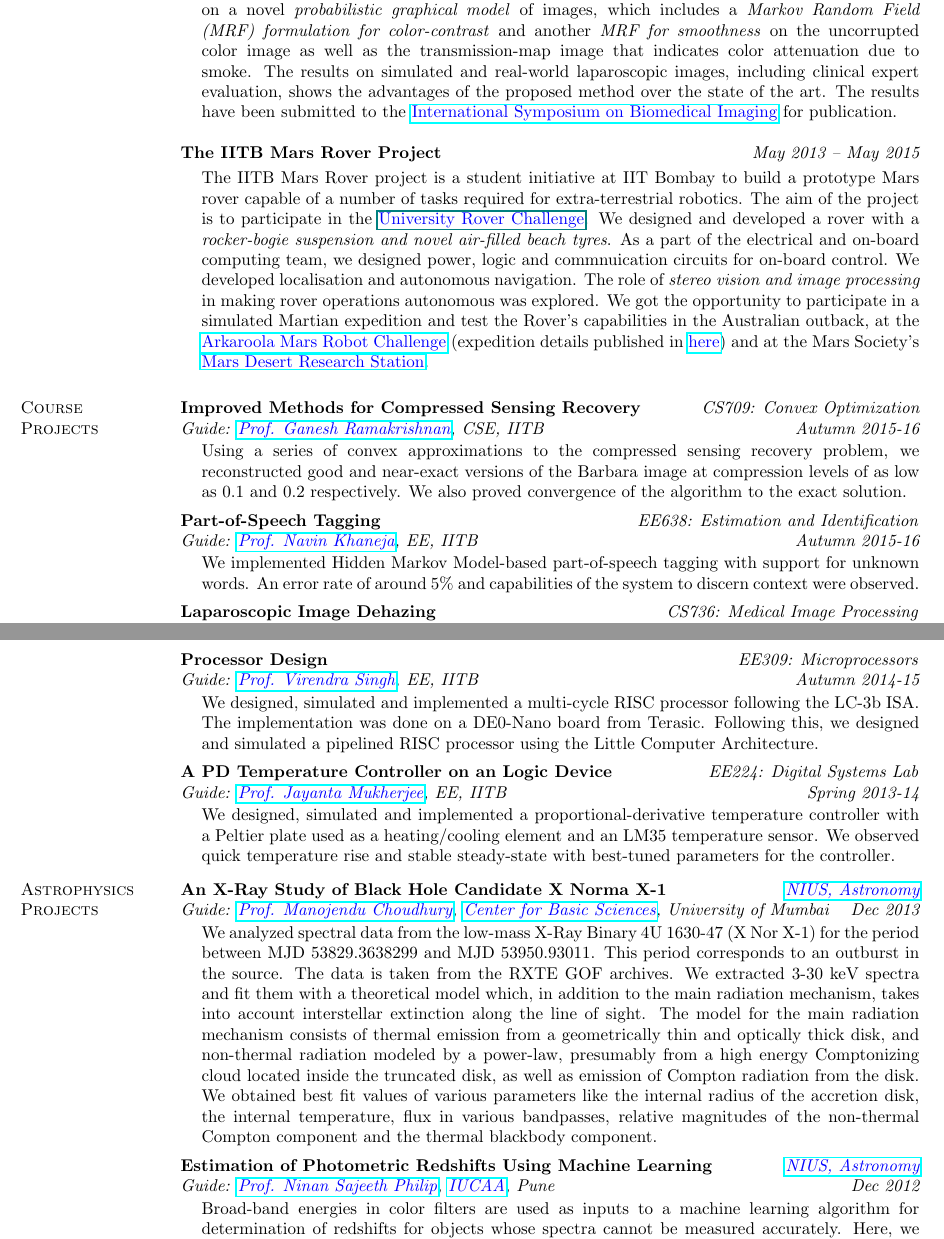
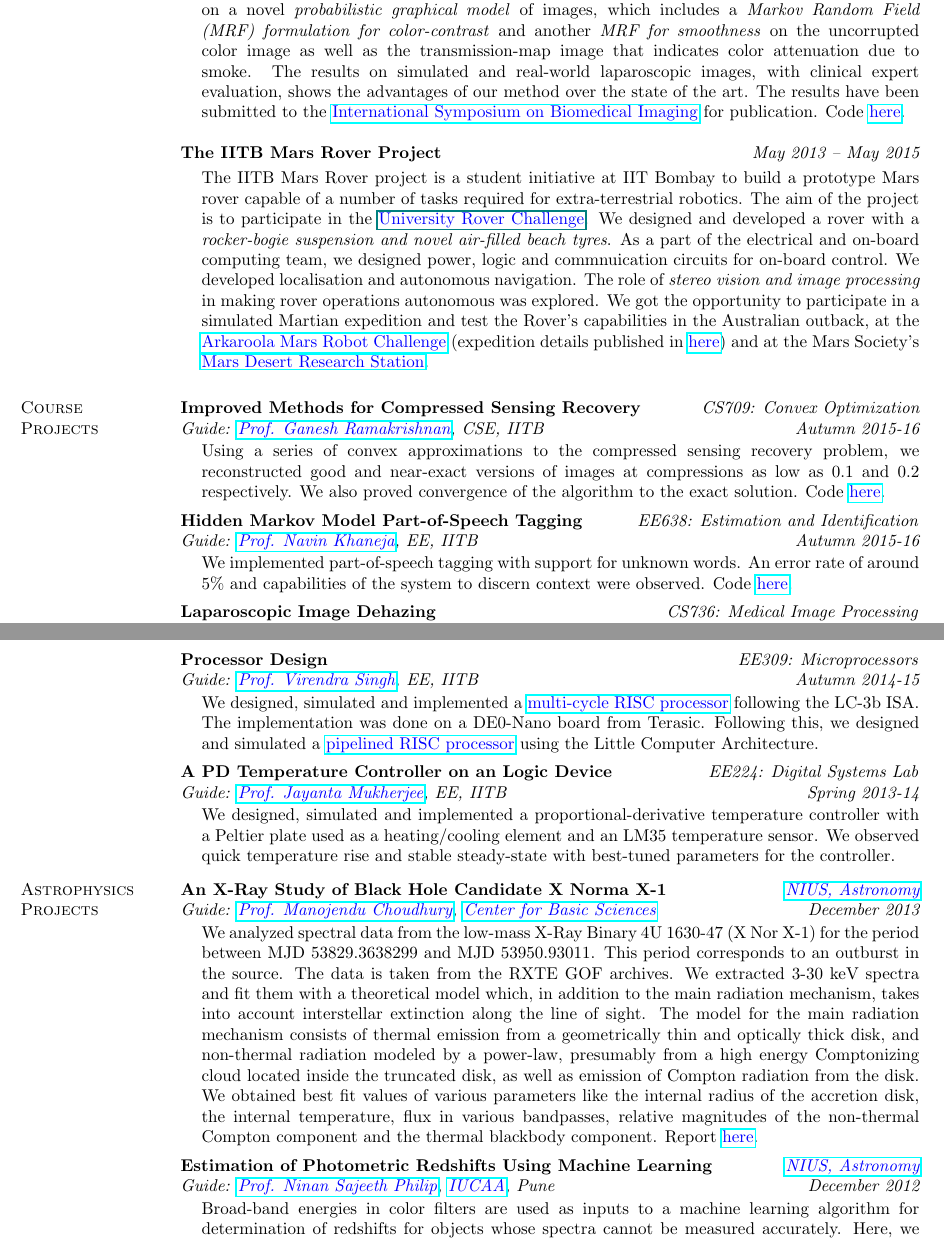
Before and after one commit to alankarkotwal/alankarkotwal.github.io, a LaTeX CV (resume/resume.tex): two parts of pages 2 and 3 of 4, joined at a grey line, cut so that both start at the same text. Compiled offline with pdfLaTeX.

Commit message:
update resume

```diff
--- a/resume/resume.tex
+++ b/resume/resume.tex
@@ -90,7 +90,7 @@ Distances in Astrophysics have traditionally been measured using a variety of te
 \vspace*{-.13in}
 \begin{list1}
 \item[]
-Laparoscopic images in minimally invasive surgery get corrupted by surgical smoke and noise. This degrades the quality of the surgery and the results of subsequent processing for, say, segmentation and tracking. Algorithms for desmoking and denoising laparoscopic images seem to be missing in the medical vision literature. We formulated the problem of \textit{joint desmoking and denoising} of laparoscopic images as a \textit{Bayesian inference} problem. This formulation relies on a novel \textit{probabilistic graphical model} of images, which includes a \textit{Markov Random Field (MRF) formulation for color-contrast} and another \textit{MRF for smoothness} on the uncorrupted color image as well as the transmission-map image that indicates color attenuation due to smoke. The results on simulated and real-world laparoscopic images, including clinical expert evaluation, shows the advantages of the proposed method over the state of the art. The results have been submitted to the \href{http://biomedicalimaging.org/2016/}{\textcolor{blue} {International Symposium on Biomedical Imaging}} for publication.
+Laparoscopic images in minimally invasive surgery get corrupted by surgical smoke and noise. This degrades the quality of the surgery and the results of subsequent processing for, say, segmentation and tracking. Algorithms for desmoking and denoising laparoscopic images seem to be missing in the medical vision literature. We formulated the problem of \textit{joint desmoking and denoising} of laparoscopic images as a \textit{Bayesian inference} problem. This formulation relies on a novel \textit{probabilistic graphical model} of images, which includes a \textit{Markov Random Field (MRF) formulation for color-contrast} and another \textit{MRF for smoothness} on the uncorrupted color image as well as the transmission-map image that indicates color attenuation due to smoke. The results on simulated and real-world laparoscopic images, with clinical expert evaluation, shows the advantages of our method over the state of the art. The results have been submitted to the \href{http://biomedicalimaging.org/2016/}{\textcolor{blue} {International Symposium on Biomedical Imaging}} for publication. Code \href{https://github.com/alankarkotwal/lap-dehazing}{\textcolor{blue} {here}}.
 \end{list1}
 
 {\bf The IITB Mars Rover Project}
@@ -108,16 +108,16 @@ The IITB Mars Rover project is a student initiative at IIT Bombay to build a pro
 {\em Guide: \href{https://www.cse.iitb.ac.in/~ganesh/}{\textcolor{blue}{Prof. Ganesh Ramakrishnan}}, CSE, IITB \hfill Autumn 2015-16} \\
 \vspace*{-.15in}
 \begin{list1}
-\item[] Using a series of convex approximations to the compressed sensing recovery problem, we reconstructed good and near-exact versions of the Barbara image at compression levels of as low as $0.1$ and $0.2$ respectively. We also proved convergence of the algorithm to the exact solution.
+\item[] Using a series of convex approximations to the compressed sensing recovery problem, we reconstructed good and near-exact versions of images at compressions as low as $0.1$ and $0.2$ respectively. We also proved convergence of the algorithm to the exact solution. Code \href{https://github.com/alankarkotwal/cs-rank-minimization}{\textcolor{blue} {here}}.
 \end{list1}
 
 \vspace*{-0.1in}
 
-{\bf Part-of-Speech Tagging} \hfill \textit{EE638: Estimation and Identification} \\
+{\bf Hidden Markov Model Part-of-Speech Tagging} \hfill \textit{EE638: Estimation and Identification} \\
 {\em Guide: \href{https://www.ee.iitb.ac.in/course/~ee638/Navin}{\textcolor{blue}{Prof. Navin Khaneja}}, EE, IITB \hfill Autumn 2015-16} \\
 \vspace*{-.15in}
 \begin{list1}
-\item[] We implemented Hidden Markov Model-based part-of-speech tagging with support for unknown words. An error rate of around 5\% and capabilities of the system to discern context were observed.
+\item[] We implemented part-of-speech tagging with support for unknown words. An error rate of around 5\% and capabilities of the system to discern context were observed. Code \href{https://github.com/alankarkotwal/pos-tagging}{\textcolor{blue} {here}}.
 \end{list1}
 
 \vspace*{-0.1in}
@@ -153,7 +153,7 @@ The IITB Mars Rover project is a student initiative at IIT Bombay to build a pro
 {\em Guide: \href{https://www.ee.iitb.ac.in/~viren/}{\textcolor{blue}{Prof. Virendra Singh}}, EE, IITB \hfill Autumn 2014-15} \\
 \vspace*{-.15in}
 \begin{list1}
-\item[] We designed, simulated and implemented a multi-cycle RISC processor following the LC-3b ISA. The implementation was done on a DE0-Nano board from Terasic. Following this, we designed and simulated a pipelined RISC processor using the Little Computer Architecture.
+\item[] We designed, simulated and implemented a \href{https://github.com/alankarkotwal/lc-3b-processor}{\textcolor{blue} {multi-cycle RISC processor}} following the LC-3b ISA. The implementation was done on a DE0-Nano board from Terasic. Following this, we designed and simulated a \href{https://github.com/alankarkotwal/lca-processor}{\textcolor{blue} {pipelined RISC processor}} using the Little Computer Architecture.
 \end{list1}
 
 \vspace*{-0.1in}
@@ -170,16 +170,16 @@ The IITB Mars Rover project is a student initiative at IIT Bombay to build a pro
 \section{\sc Astrophysics \\Projects}
 
 {\bf An X-Ray Study of Black Hole Candidate X Norma X-1} \hfill \textit{\href{http://nius.hbcse.tifr.res.in/}{\textcolor{blue} {NIUS, Astronomy}}} \\
-{\em Guide: \href{http://cbs.ac.in/people/visiting-scientists/manojendu-choudhury}{\textcolor{blue}{Prof. Manojendu Choudhury}}, \href{http://cbs.ac.in/}{\textcolor{blue} {Center for Basic Sciences}}, University of Mumbai \hfill Dec 2013}
+{\em Guide: \href{http://cbs.ac.in/people/visiting-scientists/manojendu-choudhury}{\textcolor{blue}{Prof. Manojendu Choudhury}}, \href{http://cbs.ac.in/}{\textcolor{blue} {Center for Basic Sciences}} \hfill December 2013} \\
 \vspace*{-.15in}
 \begin{list1}
-\item[] We analyzed spectral data from the low-mass X-Ray Binary 4U 1630-47 (X Nor X-1) for the period between MJD 53829.3638299 and MJD 53950.93011. This period corresponds to an outburst in the source. The data is taken from the RXTE GOF archives. We extracted 3-30 keV spectra and fit them with a theoretical model which, in addition to the main radiation mechanism, takes into account interstellar extinction along the line of sight. The model for the main radiation mechanism consists of thermal emission from a geometrically thin and optically thick disk, and non-thermal radiation modeled by a power-law, presumably from a high energy Comptonizing cloud located inside the truncated disk, as well as emission of Compton radiation from the disk. We obtained best fit values of various parameters like the internal radius of the accretion disk, the internal temperature, flux in various bandpasses, relative magnitudes of the non-thermal Compton component and the thermal blackbody component.
+\item[] We analyzed spectral data from the low-mass X-Ray Binary 4U 1630-47 (X Nor X-1) for the period between MJD 53829.3638299 and MJD 53950.93011. This period corresponds to an outburst in the source. The data is taken from the RXTE GOF archives. We extracted 3-30 keV spectra and fit them with a theoretical model which, in addition to the main radiation mechanism, takes into account interstellar extinction along the line of sight. The model for the main radiation mechanism consists of thermal emission from a geometrically thin and optically thick disk, and non-thermal radiation modeled by a power-law, presumably from a high energy Comptonizing cloud located inside the truncated disk, as well as emission of Compton radiation from the disk. We obtained best fit values of various parameters like the internal radius of the accretion disk, the internal temperature, flux in various bandpasses, relative magnitudes of the non-thermal Compton component and the thermal blackbody component. Report \href{https://alankarkotwal.github.io/4U_1630-47_Report.pdf}{\textcolor{blue} {here}}.
 \end{list1}
 
 \vspace*{-0.1in}
 
 {\bf Estimation of Photometric Redshifts Using Machine Learning} \hfill \textit{\href{http://nius.hbcse.tifr.res.in/}{\textcolor{blue} {NIUS, Astronomy}}} \\
-{\em Guide: \href{http://www.iucaa.ernet.in/~nspp/}{\textcolor{blue}{Prof. Ninan Sajeeth Philip}}, \href{http://www.iucaa.ernet.in/}{\textcolor{blue} {IUCAA}}, Pune \hfill Dec 2012} \\
+{\em Guide: \href{http://www.iucaa.ernet.in/~nspp/}{\textcolor{blue}{Prof. Ninan Sajeeth Philip}}, \href{http://www.iucaa.ernet.in/}{\textcolor{blue} {IUCAA}}, Pune \hfill December 2012} \\
 \vspace*{-.15in}
 \begin{list1}
 \item[] Broad-band energies in color filters are used as inputs to a machine learning algorithm for determination of redshifts for objects whose spectra cannot be measured accurately. Here, we trained a two-layer neural network to calculate photometric redshifts for such objects and obtained good results. Often, data that we get from sources whose redshift is known from other methoda is not enough to train learning algorithms for prediction with reasonable accuracy. Hence, we worked on data generation from available data. We redshifted available spectra to determine how the object with a given spectrum would look like at a range of higher redshifts. From these redshifted spectra we extracted energies in color filters and used this (nearly 10-fold) expanded dataset to train the learning algorithm. We achieved good predictions for test data and observed clustering of galaxy colors as a function of increasing redshift.
```
Also changed, not shown: methods-solving-l0.pdf (added), report.pdf (deleted), resume/resume.pdf, resume/resume.tex (12 more changed lines), 2 other files.
